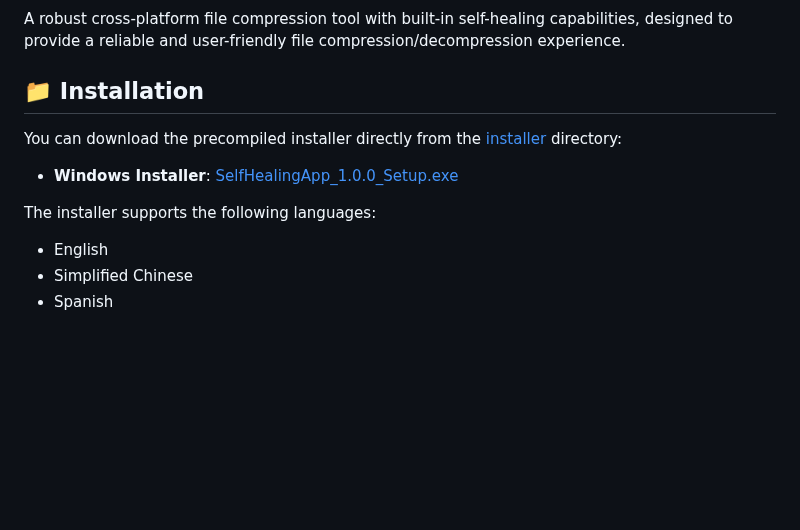
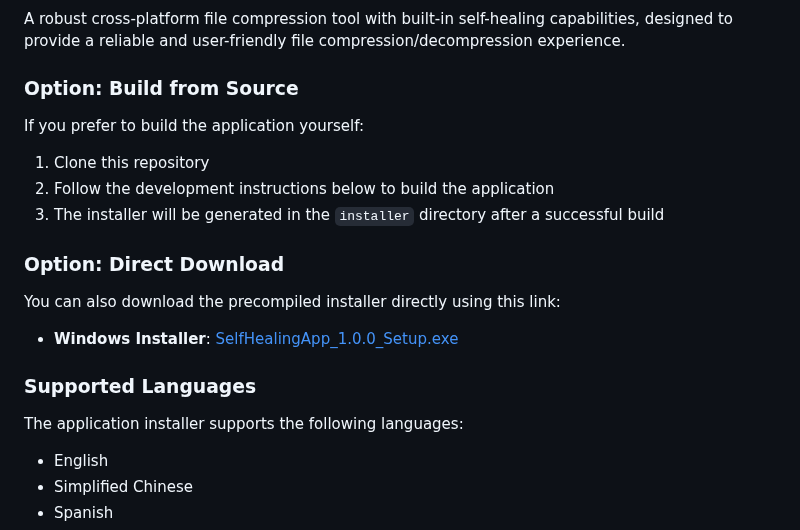
Before and after one commit to Yuanyuan5510/self-healing-app, a Markdown page: README.md, the part around the change. GitHub-like rendering; blank space fills up the shorter version.

```diff
--- a/README.md
+++ b/README.md
@@ -5,13 +5,23 @@
 
 A robust cross-platform file compression tool with built-in self-healing capabilities, designed to provide a reliable and user-friendly file compression/decompression experience.
 
-## 📁 Installation
+### Option: Build from Source
 
-You can download the precompiled installer directly from the [installer](/installer) directory:
+If you prefer to build the application yourself:
 
-- **Windows Installer**: [SelfHealingApp_1.0.0_Setup.exe](/installer/SelfHealingApp_1.0.0_Setup.exe)
+1. Clone this repository
+2. Follow the development instructions below to build the application
+3. The installer will be generated in the `installer` directory after a successful build
 
-The installer supports the following languages:
+### Option: Direct Download
+
+You can also download the precompiled installer directly using this link:
+
+- **Windows Installer**: [SelfHealingApp_1.0.0_Setup.exe](https://github.com/Yuanyuan5510/self-healing-app/releases/download/SelfHealingApp/SelfHealingApp_1.0.0_Setup.exe)
+
+### Supported Languages
+
+The application installer supports the following languages:
 - English
 - Simplified Chinese
 - Spanish
```
